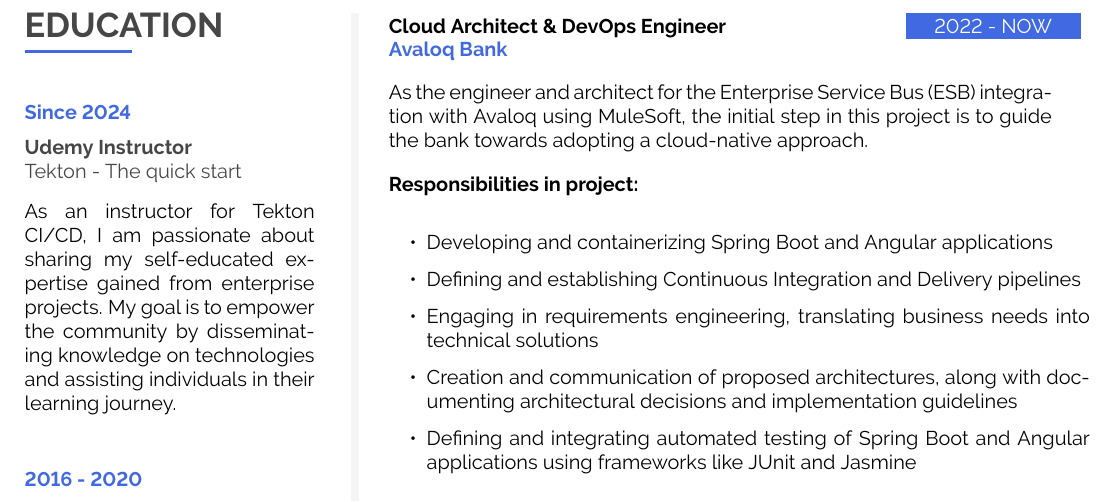
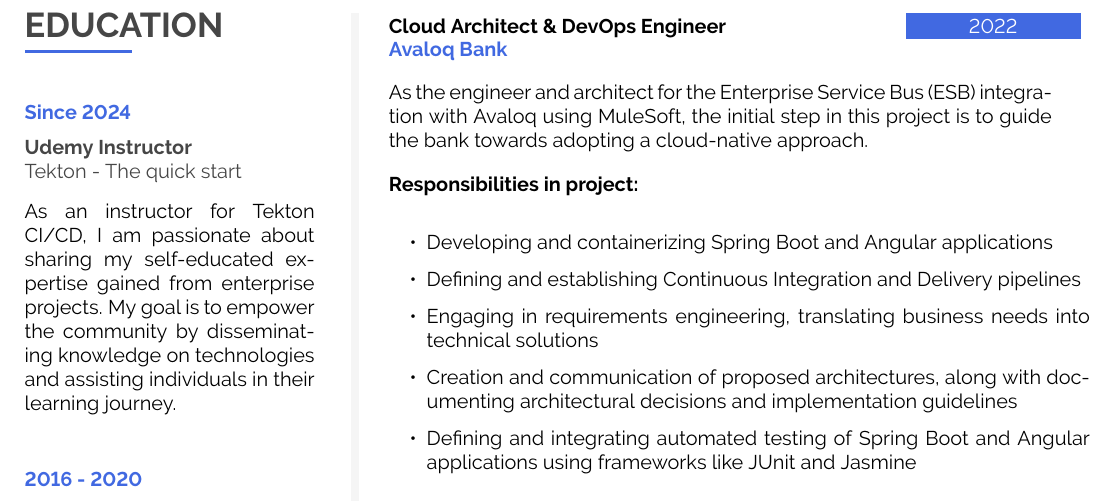
Before and after one commit to c-linse/cv, a LaTeX document (src/main.tex, which reads src/work_experience.tex): part of page 2 of 5, cut so that both start at the same text. Compiled offline with pdfLaTeX.

Commit message:
Update cv

```diff
--- a/src/work_experience.tex
+++ b/src/work_experience.tex
@@ -25,7 +25,7 @@
 
 \newpage
 \cvevent
-{2022 - NOW}
+{2022}
 {Cloud Architect \& DevOps Engineer}
 {Avaloq Bank}
 {As the engineer and architect for the Enterprise Service Bus (ESB) integration with Avaloq using MuleSoft, the initial step in this project is to guide the bank towards adopting a cloud-native approach.}
```
